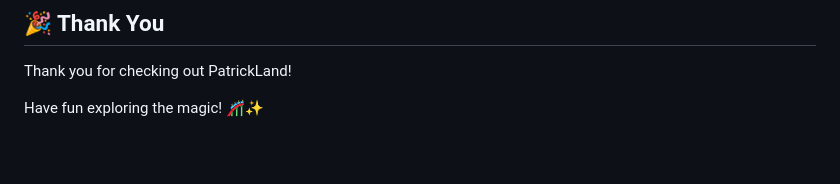
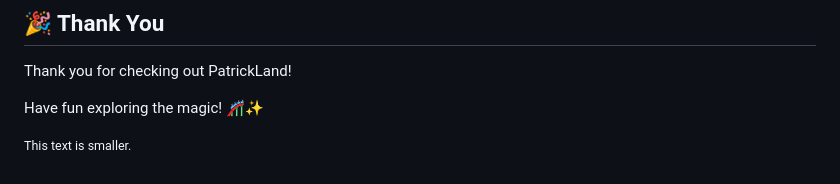
Before and after one commit to Luca-Naumann/PatrickLand, a Markdown page: README.md, the part around the change. Rendered like a GitHub page.

```diff
--- a/README.md
+++ b/README.md
@@ -227,3 +227,5 @@ It helps others discover the project and motivates future development.
 Thank you for checking out PatrickLand!
 
 Have fun exploring the magic! 🎢✨
+
+<small>This text is smaller.</small>
```
